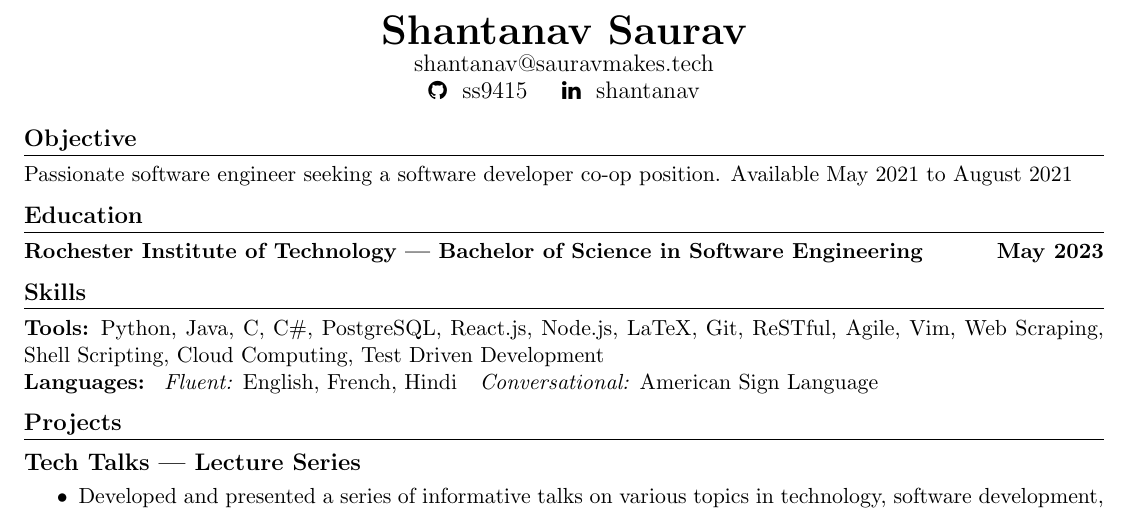
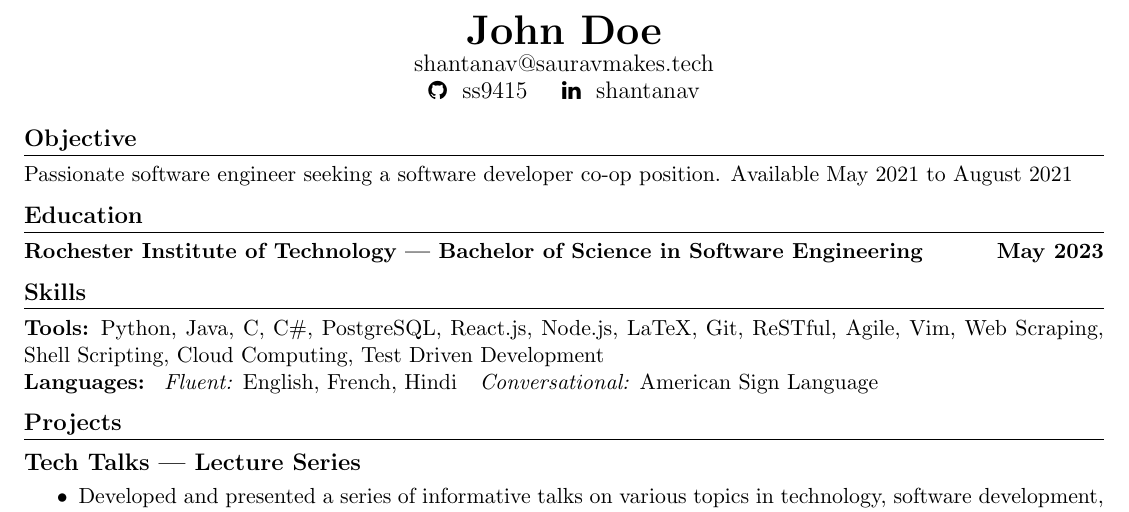
Before and after one commit to shantanav/resume, a LaTeX CV (resume.tex): part of the page, cut at the place of the change. Compiled offline with pdfLaTeX.

Commit message:
Change the resume to test CD

```diff
--- a/resume.tex
+++ b/resume.tex
@@ -42,7 +42,7 @@
 
 \begin{document}
 
-    \author{Shantanav Saurav}
+    \author{John Doe}
     \maketitle
 
     \section{Objective}
```
Also changed, not shown: 1 other file.
